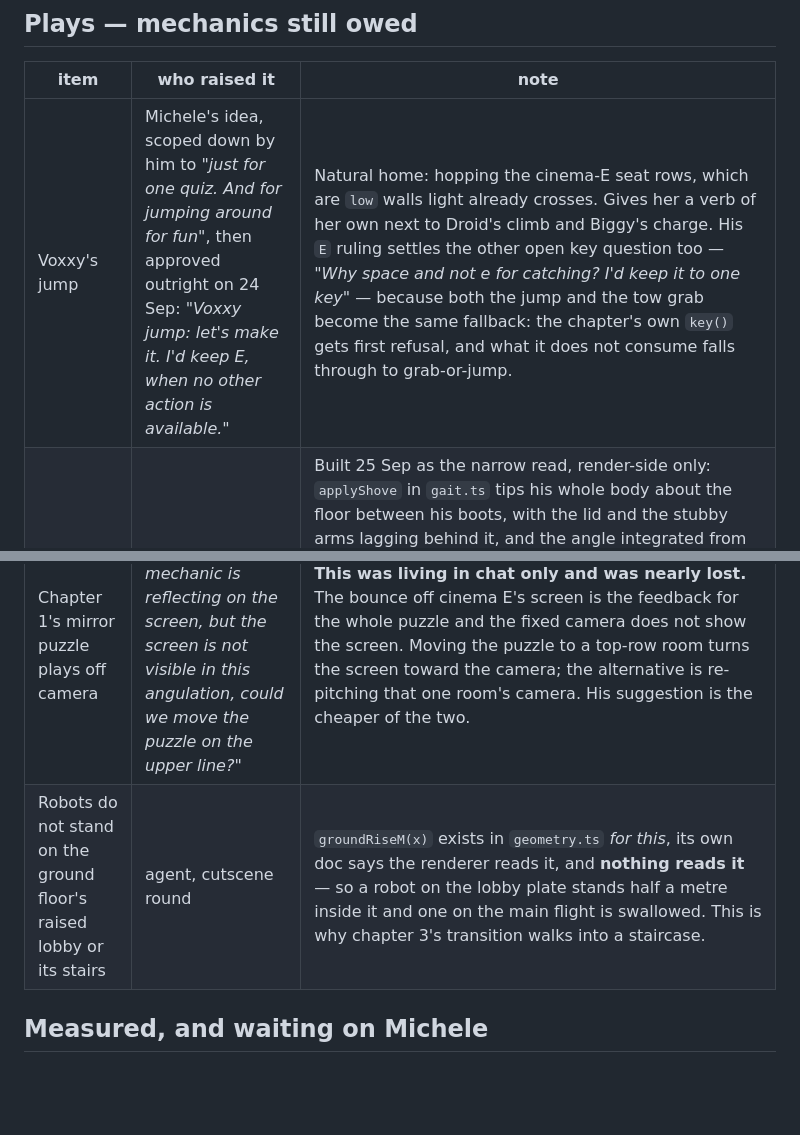
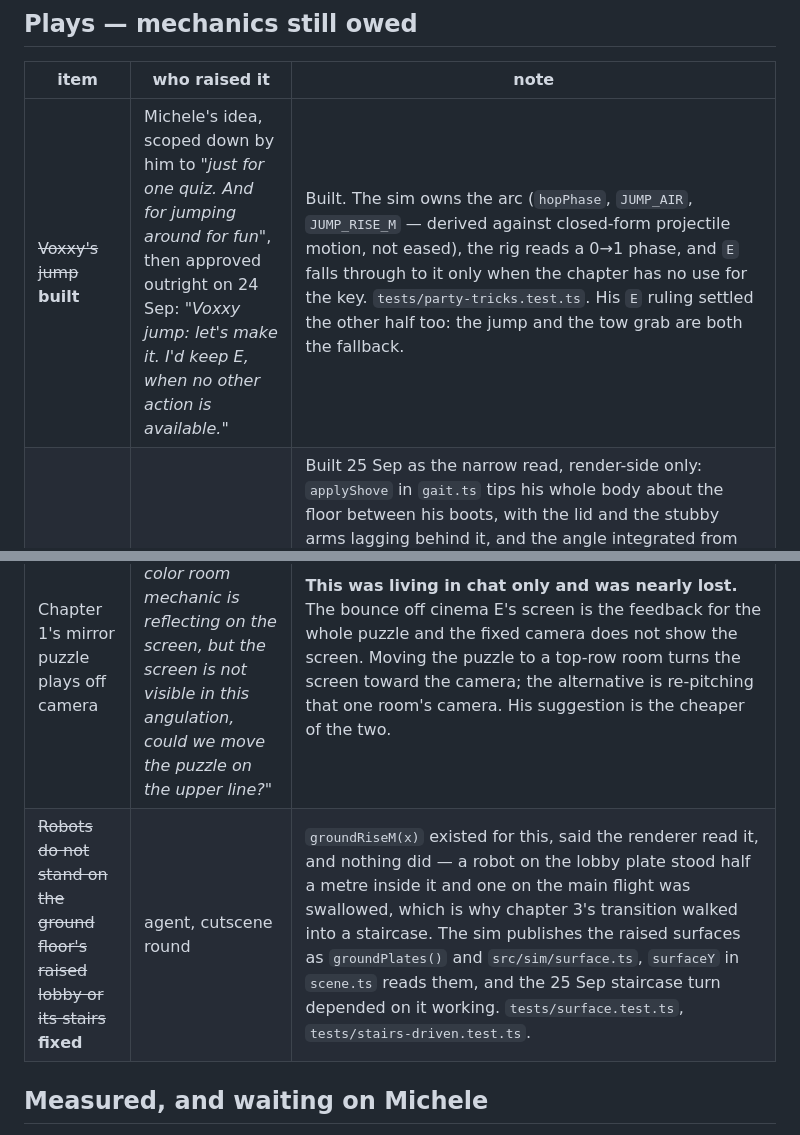
Before and after one commit to Smirne/devoxx-gauntlet-m, a Markdown page: docs/playtest-notes.md, 2 parts joined by grey strips. Rendered like a GitHub page; blank space fills up the shorter version.

Commit message:
docs: Voxxy's jump and the raised-surface fix are shipped, not owed
Co-Authored-By: Claude Opus 5 <noreply@anthropic.com>
Claude-Session: https://claude.ai/code/session_0119j8KszTUb43VCzQQkty9B

```diff
--- a/docs/playtest-notes.md
+++ b/docs/playtest-notes.md
@@ -276,10 +276,10 @@ so anything marked *looks* waits behind anything marked *plays*.
 
 | item | who raised it | note |
 | --- | --- | --- |
-| Voxxy's jump | Michele's idea, scoped down by him to *"just for one quiz. And for jumping around for fun"*, then approved outright on 24 Sep: *"Voxxy jump: let's make it. I'd keep E, when no other action is available."* | Natural home: hopping the cinema-E seat rows, which are `low` walls light already crosses. Gives her a verb of her own next to Droid's climb and Biggy's charge. His `E` ruling settles the other open key question too — *"Why space and not e for catching? I'd keep it to one key"* — because both the jump and the tow grab become the same fallback: the chapter's own `key()` gets first refusal, and what it does not consume falls through to grab-or-jump. |
+| ~~Voxxy's jump~~ **built** | Michele's idea, scoped down by him to *"just for one quiz. And for jumping around for fun"*, then approved outright on 24 Sep: *"Voxxy jump: let's make it. I'd keep E, when no other action is available."* | Built. The sim owns the arc (`hopPhase`, `JUMP_AIR`, `JUMP_RISE_M` — derived against closed-form projectile motion, not eased), the rig reads a 0→1 phase, and `E` falls through to it only when the chapter has no use for the key. `tests/party-tricks.test.ts`. His `E` ruling settled the other half too: the jump and the tow grab are both the fallback. |
 | ~~Biggy should roll~~ **done, narrow read** | Michele, 24 Sep — *"ah Another thing to handle later. Biggy should really roll, at least when he's pushed!"* | Built 25 Sep as the narrow read, render-side only: `applyShove` in `gait.ts` tips his whole body about the floor between his boots, with the lid and the stubby arms lagging behind it, and the angle integrated from DISTANCE so it has one period per revolution of a ball his size rather than a period per second. **The rig could not spin the gut itself**: `torso` parents the belly shell, the hatches, the bumper, the shorts, the belt, the vents, the seam ring *and* the neck and helmet, so a literally rotating gut means re-parenting a signed-off model. The wide read — rolling resistance instead of the flat `drag` he shares with the others — is still a frozen constant and still his call. What this round actually cost was the **gate** — deciding when he is being pushed at all. The first version read "the stick is empty plus a positive acceleration"; measured, a 0.35 s tap and release fired **61% of a full roll** and took a second to fade, because the gait's acceleration is a 1/6 s low-pass and stays positive after the stick drops. The sim already knew the answer and kept it private (`stepAim`'s `driven`), so it is published as `worldMoved` and the renderer asks instead of guessing. `tests/shove-roll.test.ts` fails on the old derivation. |
 | Chapter 1's mirror puzzle plays off camera | Michele — *"since the 3 color room mechanic is reflecting on the screen, but the screen is not visible in this angulation, could we move the puzzle on the upper line?"* | **This was living in chat only and was nearly lost.** The bounce off cinema E's screen is the feedback for the whole puzzle and the fixed camera does not show the screen. Moving the puzzle to a top-row room turns the screen toward the camera; the alternative is re-pitching that one room's camera. His suggestion is the cheaper of the two. |
-| Robots do not stand on the ground floor's raised lobby or its stairs | agent, cutscene round | `groundRiseM(x)` exists in `geometry.ts` *for this*, its own doc says the renderer reads it, and **nothing reads it** — so a robot on the lobby plate stands half a metre inside it and one on the main flight is swallowed. This is why chapter 3's transition walks into a staircase. |
+| ~~Robots do not stand on the ground floor's raised lobby or its stairs~~ **fixed** | agent, cutscene round | `groundRiseM(x)` existed for this, said the renderer read it, and nothing did — a robot on the lobby plate stood half a metre inside it and one on the main flight was swallowed, which is why chapter 3's transition walked into a staircase. The sim publishes the raised surfaces as `groundPlates()` and `src/sim/surface.ts`, `surfaceY` in `scene.ts` reads them, and the 25 Sep staircase turn depended on it working. `tests/surface.test.ts`, `tests/stairs-driven.test.ts`. |
 
 ## Measured, and waiting on Michele
 
```
